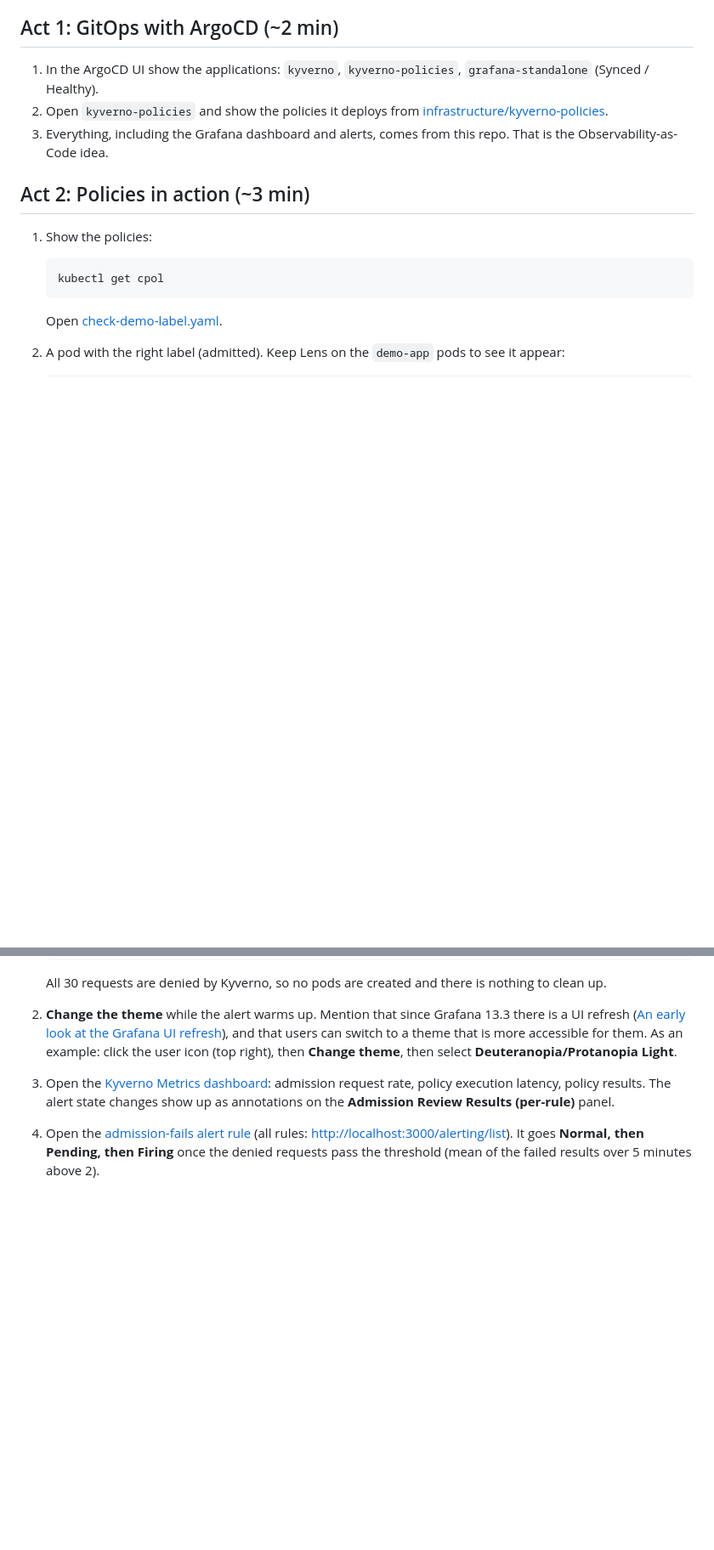
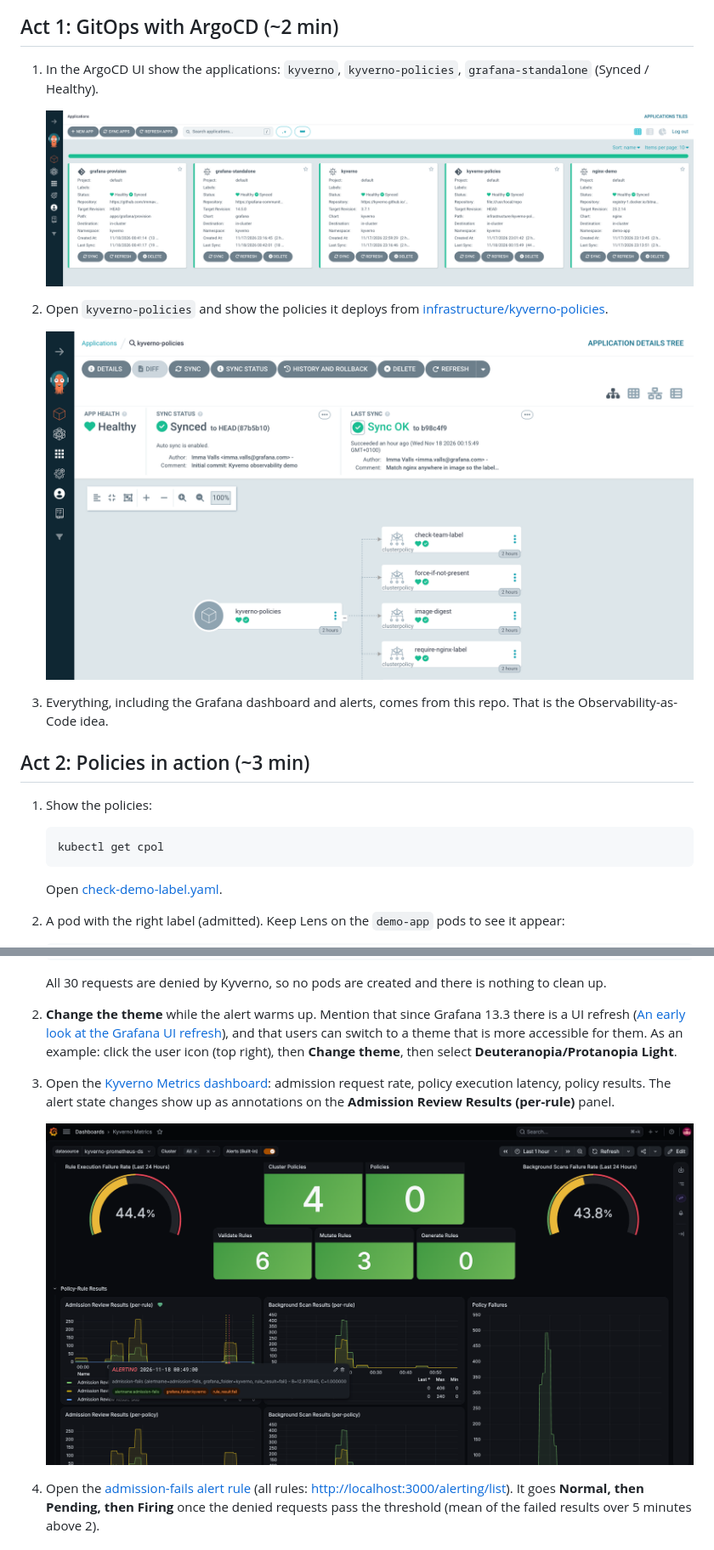
Before and after one commit to immavalls/kyverno-observability-as-code-kubecon26eu, a Markdown page: demo-script.md, 2 parts joined by grey strips. Shown at 85% size. Rendered like a GitHub page; pictures changed too: images/act1-argocd-apps.png (added), images/act1-kyverno-policies-tree.png (added), images/act3-dashboard-annotations.png (added); blank space fills up the shorter version.

Commit message:
Add screenshots to the demo script
Co-Authored-By: Claude Sonnet 5.5 <noreply@anthropic.com>

```diff
--- a/demo-script.md
+++ b/demo-script.md
@@ -45,7 +45,11 @@ kubectl -n argocd get secret argocd-initial-admin-secret -o jsonpath="{.data.pas
 ## Act 1: GitOps with ArgoCD (~2 min)
 
 1. In the ArgoCD UI show the applications: `kyverno`, `kyverno-policies`, `grafana-standalone` (Synced / Healthy).
+
+   ![ArgoCD applications, all Healthy and Synced](./images/act1-argocd-apps.png)
 2. Open `kyverno-policies` and show the policies it deploys from [infrastructure/kyverno-policies](./infrastructure/kyverno-policies).
+
+   ![ArgoCD kyverno-policies application tree with its ClusterPolicies](./images/act1-kyverno-policies-tree.png)
 3. Everything, including the Grafana dashboard and alerts, comes from this repo. That is the Observability-as-Code idea.
 
 ## Act 2: Policies in action (~3 min)
@@ -94,6 +98,8 @@ kubectl -n argocd get secret argocd-initial-admin-secret -o jsonpath="{.data.pas
 
 3. Open the [Kyverno Metrics dashboard](http://localhost:3000/d/Rg8lWBG7k/kyverno-metrics?orgId=1&from=now-1h&to=now&timezone=browser&var-DS_PROMETHEUS_KYVERNO=kyverno-prometheus-ds&var-cluster=$__all): admission request rate, policy execution latency, policy results. The alert state changes show up as annotations on the **Admission Review Results (per-rule)** panel.
 
+   ![Kyverno Metrics dashboard with the admission-fails alert annotation](./images/act3-dashboard-annotations.png)
+
 4. Open the [admission-fails alert rule](http://localhost:3000/alerting/grafana/cfgtyqqnwa134e/view) (all rules: <http://localhost:3000/alerting/list>). It goes **Normal, then Pending, then Firing** once the denied requests pass the threshold (mean of the failed results over 5 minutes above 2).
 
 ## Act 4: Traces with Tempo (~3 min)
```
Also changed, not shown: other parts of demo-script.md (+2 -0 lines), images/act4-tempo-trace.png (added).
